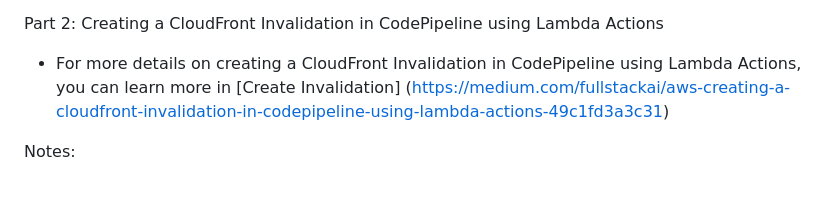
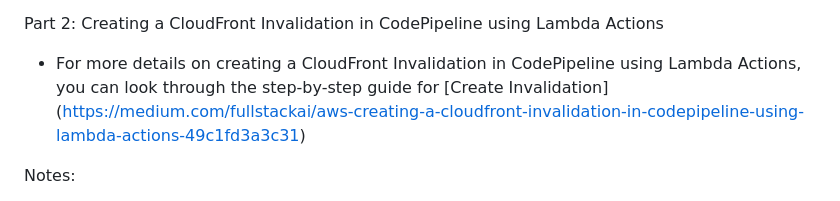
Before and after one commit to blee0128/personal-website-on-aws, a Markdown page: README.md, the part around the change. Rendered like a GitHub page.

```diff
--- a/README.md
+++ b/README.md
@@ -141,7 +141,7 @@ Part 1: Build a pipeline
   - Click "Create pipeline"
 
 Part 2: Creating a CloudFront Invalidation in CodePipeline using Lambda Actions
-- For more details on creating a CloudFront Invalidation in CodePipeline using Lambda Actions, you can learn more in [Create Invalidation]
+- For more details on creating a CloudFront Invalidation in CodePipeline using Lambda Actions, you can look through the step-by-step guide for [Create Invalidation]
 (https://medium.com/fullstackai/aws-creating-a-cloudfront-invalidation-in-codepipeline-using-lambda-actions-49c1fd3a3c31)
 
 Notes:
```
